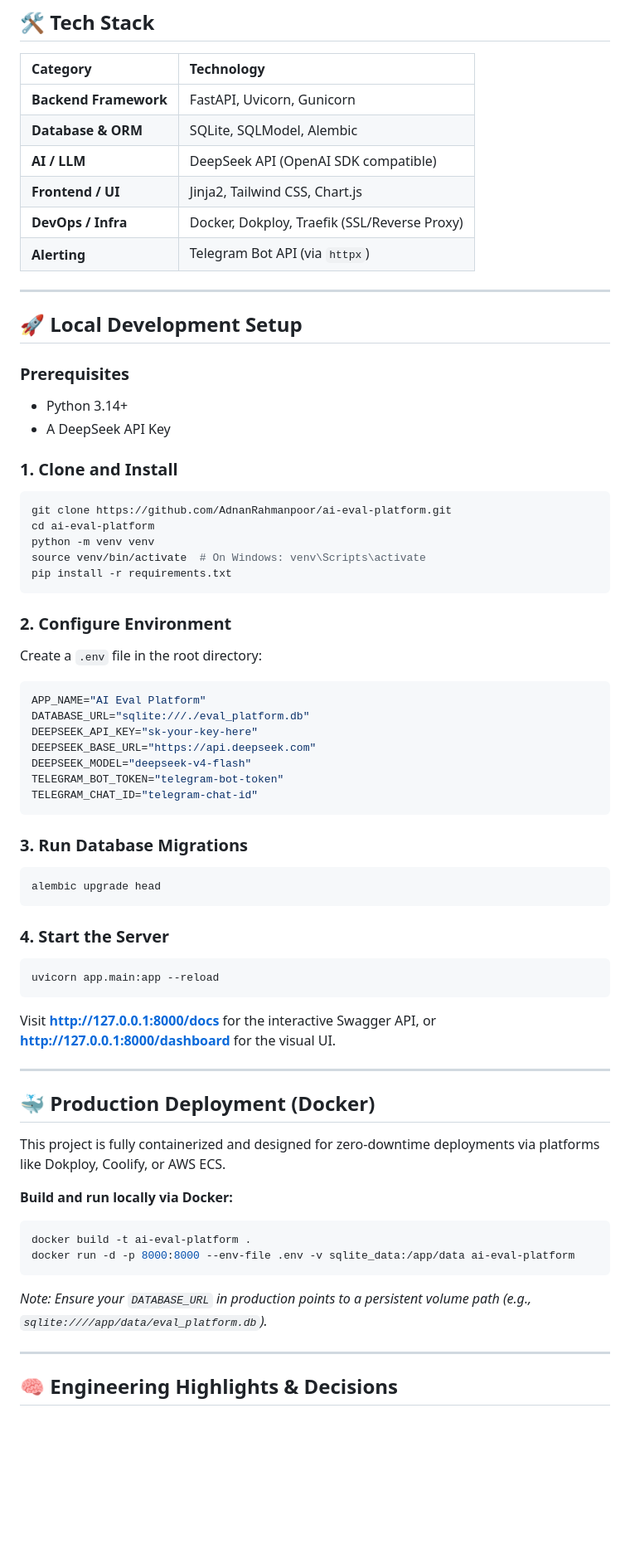
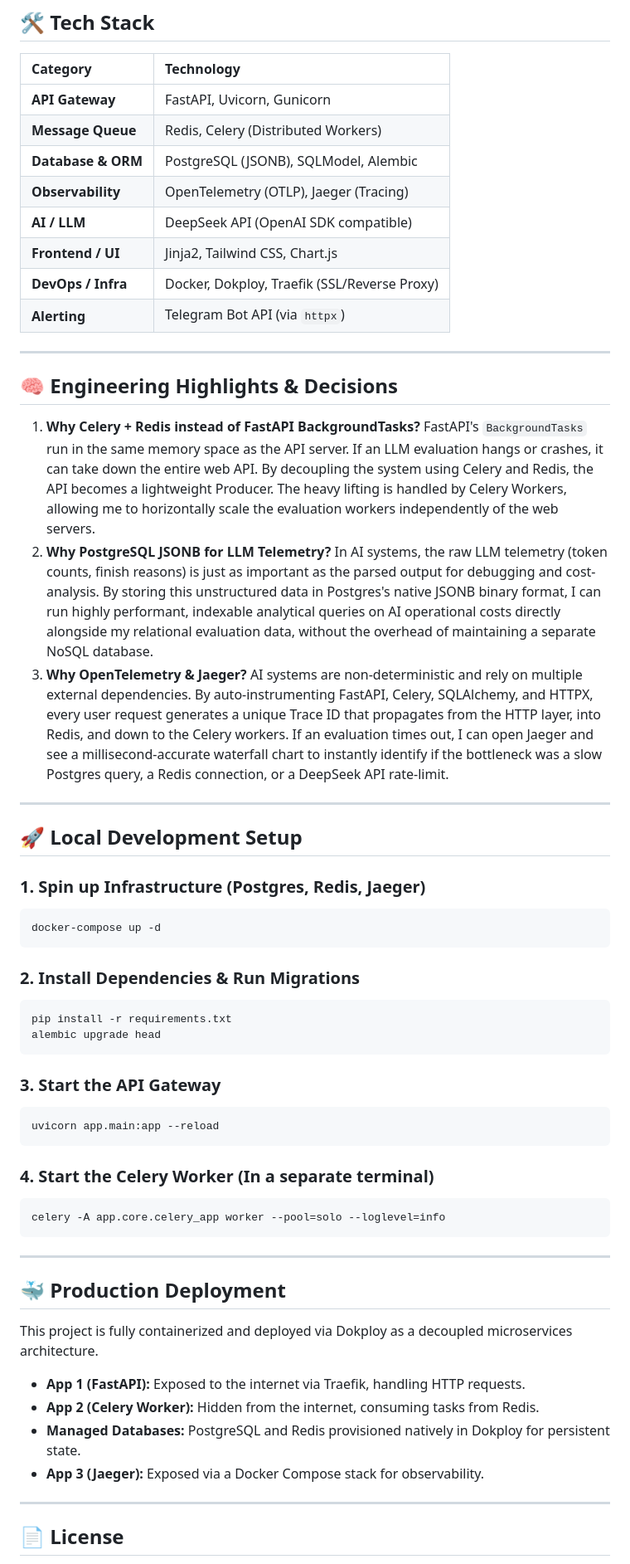
Before and after one commit to AdnanRahmanpoor/ai-eval-platform, a Markdown page: README.md, the part around the change printed below. Shown: that part at 83% size. GitHub-like rendering; blank space fills up the shorter version.

````diff
--- a/README.md
+++ b/README.md
@@ -73,8 +79,10 @@ A production-grade SaaS platform for automated LLM evaluation, prompt versioning
 
 | Category | Technology |
 | :--- | :--- |
-| **Backend Framework** | FastAPI, Uvicorn, Gunicorn |
-| **Database & ORM** | SQLite, SQLModel, Alembic |
+| **API Gateway** | FastAPI, Uvicorn, Gunicorn |
+| **Message Queue** | Redis, Celery (Distributed Workers) |
+| **Database & ORM** | PostgreSQL (JSONB), SQLModel, Alembic |
+| **Observability** | OpenTelemetry (OTLP), Jaeger (Tracing) |
 | **AI / LLM** | DeepSeek API (OpenAI SDK compatible) |
 | **Frontend / UI** | Jinja2, Tailwind CSS, Chart.js |
 | **DevOps / Infra** | Docker, Dokploy, Traefik (SSL/Reverse Proxy) |
@@ -82,58 +90,51 @@ A production-grade SaaS platform for automated LLM evaluation, prompt versioning
 
 ---
 
+## 🧠 Engineering Highlights & Decisions
+
+1. **Why Celery + Redis instead of FastAPI BackgroundTasks?**
+   FastAPI's `BackgroundTasks` run in the same memory space as the API server. If an LLM evaluation hangs or crashes, it can take down the entire web API. By decoupling the system using Celery and Redis, the API becomes a lightweight Producer. The heavy lifting is handled by Celery Workers, allowing me to horizontally scale the evaluation workers independently of the web servers.
+2. **Why PostgreSQL JSONB for LLM Telemetry?**
+   In AI systems, the raw LLM telemetry (token counts, finish reasons) is just as important as the parsed output for debugging and cost-analysis. By storing this unstructured data in Postgres's native JSONB binary format, I can run highly performant, indexable analytical queries on AI operational costs directly alongside my relational evaluation data, without the overhead of maintaining a separate NoSQL database.
+3. **Why OpenTelemetry & Jaeger?**
+   AI systems are non-deterministic and rely on multiple external dependencies. By auto-instrumenting FastAPI, Celery, SQLAlchemy, and HTTPX, every user request generates a unique Trace ID that propagates from the HTTP layer, into Redis, and down to the Celery workers. If an evaluation times out, I can open Jaeger and see a millisecond-accurate waterfall chart to instantly identify if the bottleneck was a slow Postgres query, a Redis connection, or a DeepSeek API rate-limit.
+
+---
+
 ## 🚀 Local Development Setup
 
-### Prerequisites
-- Python 3.14+
-- A DeepSeek API Key
-
-### 1. Clone and Install
+### 1. Spin up Infrastructure (Postgres, Redis, Jaeger)
 ```bash
-git clone https://github.com/AdnanRahmanpoor/ai-eval-platform.git
-cd ai-eval-platform
-python -m venv venv
-source venv/bin/activate  # On Windows: venv\Scripts\activate
-pip install -r requirements.txt
+docker-compose up -d
 ```
 
-### 2. Configure Environment
-Create a `.env` file in the root directory:
-```env
-APP_NAME="AI Eval Platform"
-DATABASE_URL="sqlite:///./eval_platform.db"
-DEEPSEEK_API_KEY="sk-your-key-here"
-DEEPSEEK_BASE_URL="https://api.deepseek.com"
-DEEPSEEK_MODEL="deepseek-v4-flash"
-TELEGRAM_BOT_TOKEN="telegram-bot-token"
-TELEGRAM_CHAT_ID="telegram-chat-id"
-```
-
-### 3. Run Database Migrations
+### 2. Install Dependencies & Run Migrations
 ```bash
+pip install -r requirements.txt
 alembic upgrade head
 ```
 
-### 4. Start the Server
+### 3. Start the API Gateway
 ```bash
 uvicorn app.main:app --reload
 ```
-Visit **http://127.0.0.1:8000/docs** for the interactive Swagger API, or **http://127.0.0.1:8000/dashboard** for the visual UI.
+
+### 4. Start the Celery Worker (In a separate terminal)
+```bash
+celery -A app.core.celery_app worker --pool=solo --loglevel=info
+```
 
 ---
 
-## 🐳 Production Deployment (Docker)
+## 🐳 Production Deployment
 
-This project is fully containerized and designed for zero-downtime deployments via platforms like Dokploy, Coolify, or AWS ECS.
-
-**Build and run locally via Docker:**
-```bash
-docker build -t ai-eval-platform .
-docker run -d -p 8000:8000 --env-file .env -v sqlite_data:/app/data ai-eval-platform
-```
-*Note: Ensure your `DATABASE_URL` in production points to a persistent volume path (e.g., `sqlite:////app/data/eval_platform.db`).*
+This project is fully containerized and deployed via Dokploy as a decoupled microservices architecture.
+*   **App 1 (FastAPI):** Exposed to the internet via Traefik, handling HTTP requests.
+*   **App 2 (Celery Worker):** Hidden from the internet, consuming tasks from Redis.
+*   **Managed Databases:** PostgreSQL and Redis provisioned natively in Dokploy for persistent state.
+*   **App 3 (Jaeger):** Exposed via a Docker Compose stack for observability.
 
 ---
 
-## 🧠 Engineering Highlights & Decisions
+## 📄 License
 
````
Also changed, not shown: other parts of README.md (+44 -45 lines), Jaeger-UI.png (added), 1 other file.
